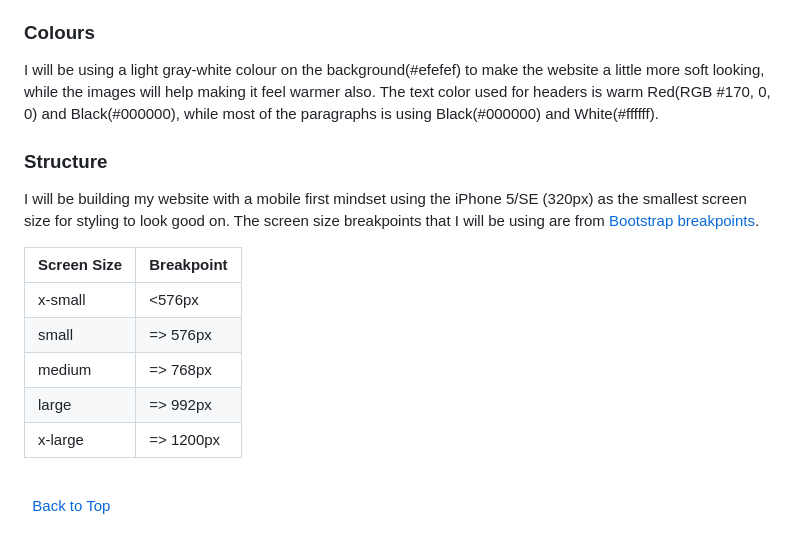
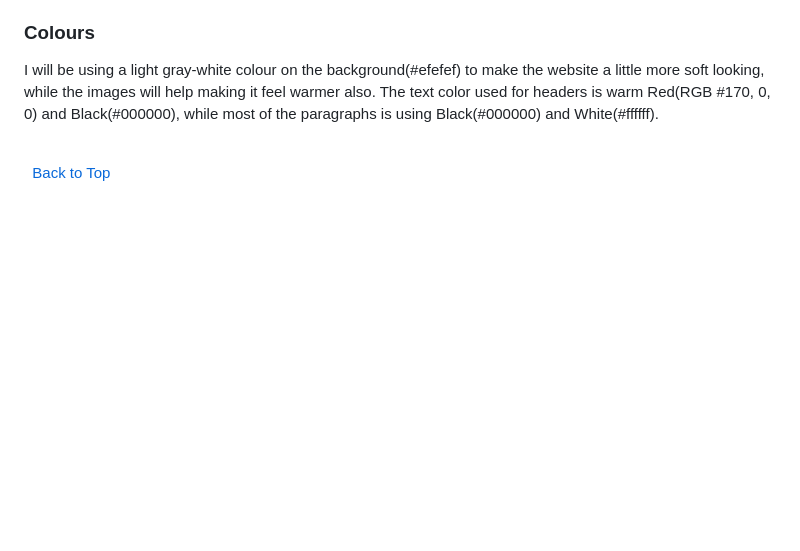
Before and after one commit to KingCrab84/full-template-asianfood, a Markdown page: README.md, the part around the change. Rendered like a GitHub page; blank space fills up the shorter version.

```diff
--- a/README.md
+++ b/README.md
@@ -52,17 +52,6 @@ I will used some icons for my website from the [Font Awesome library](https://fo
 
 ### Colours
 I will be using a light gray-white colour on the background(#efefef) to make the website a little more soft looking, while the images will help making it feel warmer also. The text color used for headers is warm Red(RGB #170, 0, 0) and Black(#000000), while most of the paragraphs is using Black(#000000) and White(#ffffff).
-
-### Structure
-I will be building my website with a mobile first mindset using the iPhone 5/SE (320px) as the smallest screen size for styling to look good on. The screen size breakpoints that I will be using are from [Bootstrap breakpoints](https://getbootstrap.com/docs/5.0/layout/breakpoints/ "Bootstrap").
-
-| Screen Size | Breakpoint |
-| ----------- | ---------- |
-| x-small     | <576px     |
-| small       | => 576px   |
-| medium      | => 768px   |
-| large       | => 992px   |
-| x-large     | => 1200px  |
 
 \
 &nbsp;
```
